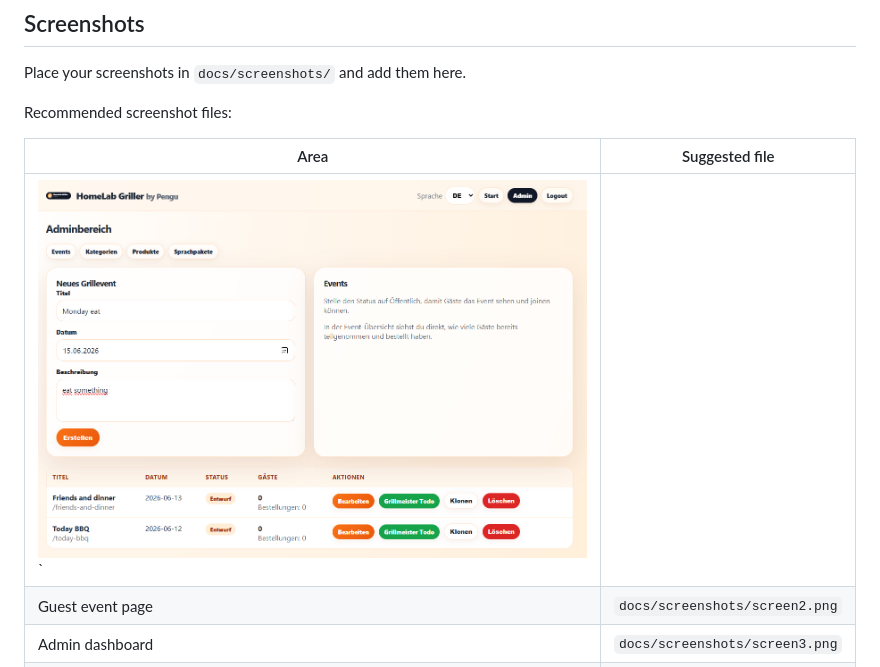
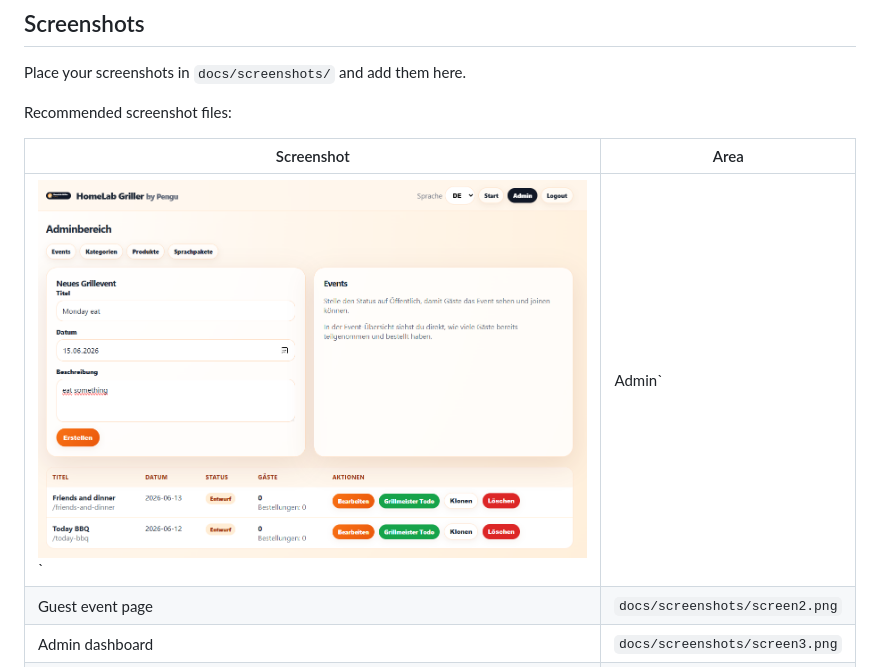
Before and after one commit to Borderlane-HA/homelab-griller, a Markdown page: README.md, the part around the change. GitHub-like rendering.

Commit message:
Fix screenshot table formatting in README

```diff
--- a/README.md
+++ b/README.md
@@ -31,9 +31,9 @@ Place your screenshots in `docs/screenshots/` and add them here.
 
 Recommended screenshot files:
 
-| Area | Suggested file |
+| Screenshot | Area |
 | --- | --- |
-| ![Dashboard](docs/screenshots/screen1.png)` |
+| ![Dashboard](docs/screenshots/screen1.png)` | Admin` |
 | Guest event page | `docs/screenshots/screen2.png` |
 | Admin dashboard | `docs/screenshots/screen3.png` |
 | Event editor | `docs/screenshots/screen4.png` |
```
